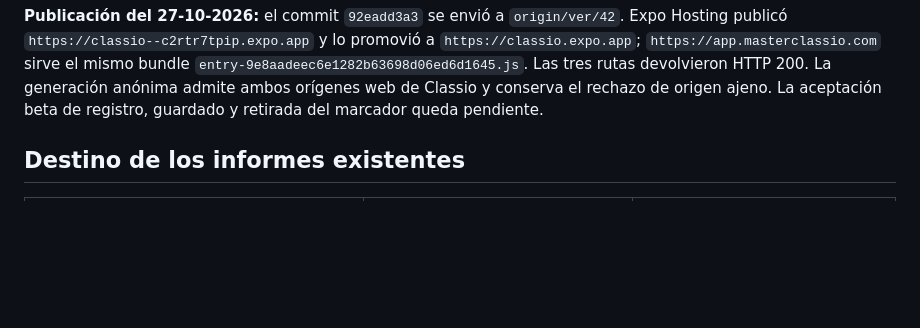
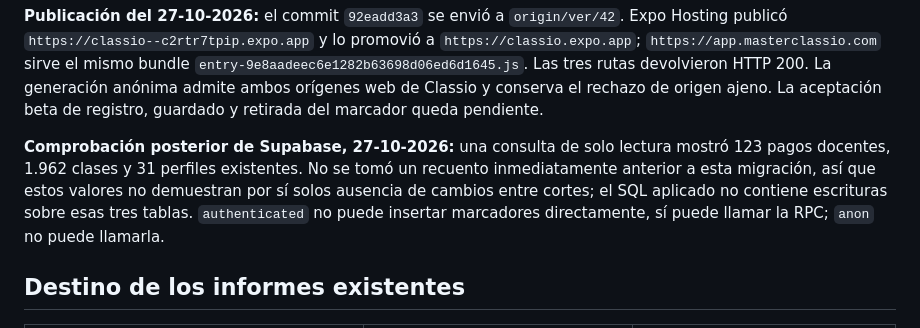
Before and after one commit to Thonygon/lesson-manager-app, a Markdown page: docs/AUDITORIAS_ESTADO_2026-10-22.md, the part around the change. GitHub-like rendering; blank space fills up the shorter version.

Commit message:
Record post-migration data and permission checks

```diff
--- a/docs/AUDITORIAS_ESTADO_2026-10-22.md
+++ b/docs/AUDITORIAS_ESTADO_2026-10-22.md
@@ -28,6 +28,8 @@
 **Traspaso de recursos públicos, 27-10-2026:** se agregó la intención de guardar desde la vista docente de Explorer, con caducidad local de 24 horas. Tras el acceso, la biblioteca comunitaria guarda una referencia persistente y permite filtrar o retirar guardados; nunca copia el recurso ni cambia al autor. La migración `add_saved_public_resources.sql` se aplicó en Supabase producción y se verificaron tabla, RPC, checksum y ausencia de lectura anónima. TypeScript, lint dirigido, fixture de caducidad, verificador local de 92 migraciones y exportación web pasaron. La recomendación estudiantil ya expande y ordena recursos por programa y consume feedback de una API autenticada; las notas históricas que lo describen pendiente están superadas. Permanecen la comparación ordenada Python/Expo con la misma cuenta, la paridad completa PDF/Word y la aceptación beta.
 
 **Publicación del 27-10-2026:** el commit `92eadd3a3` se envió a `origin/ver/42`. Expo Hosting publicó `https://classio--c2rtr7tpip.expo.app` y lo promovió a `https://classio.expo.app`; `https://app.masterclassio.com` sirve el mismo bundle `entry-9e8aadeec6e1282b63698d06ed6d1645.js`. Las tres rutas devolvieron HTTP 200. La generación anónima admite ambos orígenes web de Classio y conserva el rechazo de origen ajeno. La aceptación beta de registro, guardado y retirada del marcador queda pendiente.
+
+**Comprobación posterior de Supabase, 27-10-2026:** una consulta de solo lectura mostró 123 pagos docentes, 1.962 clases y 31 perfiles existentes. No se tomó un recuento inmediatamente anterior a esta migración, así que estos valores no demuestran por sí solos ausencia de cambios entre cortes; el SQL aplicado no contiene escrituras sobre esas tres tablas. `authenticated` no puede insertar marcadores directamente, sí puede llamar la RPC; `anon` no puede llamarla.
 
 ## Destino de los informes existentes
 
```
